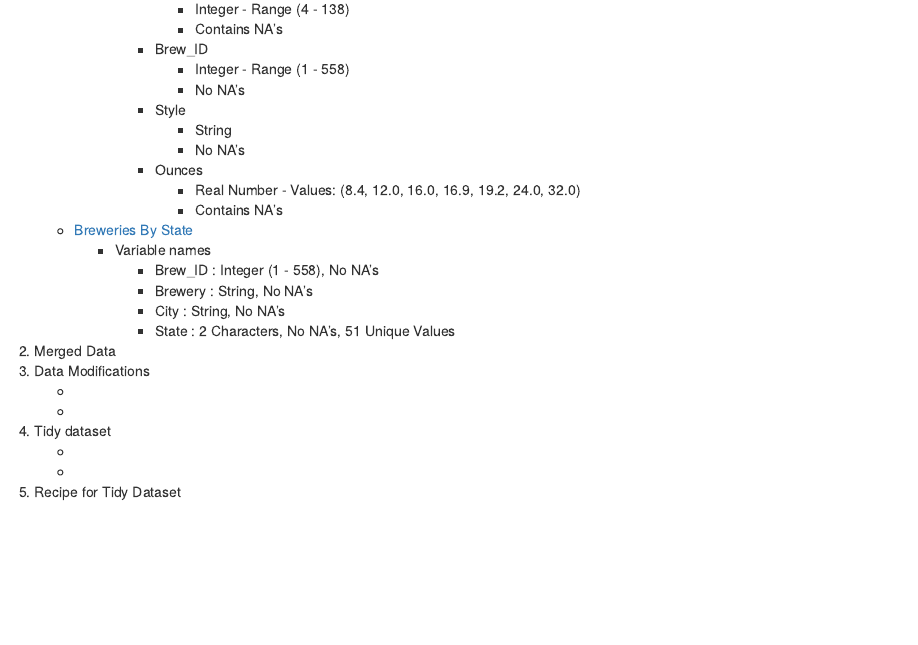
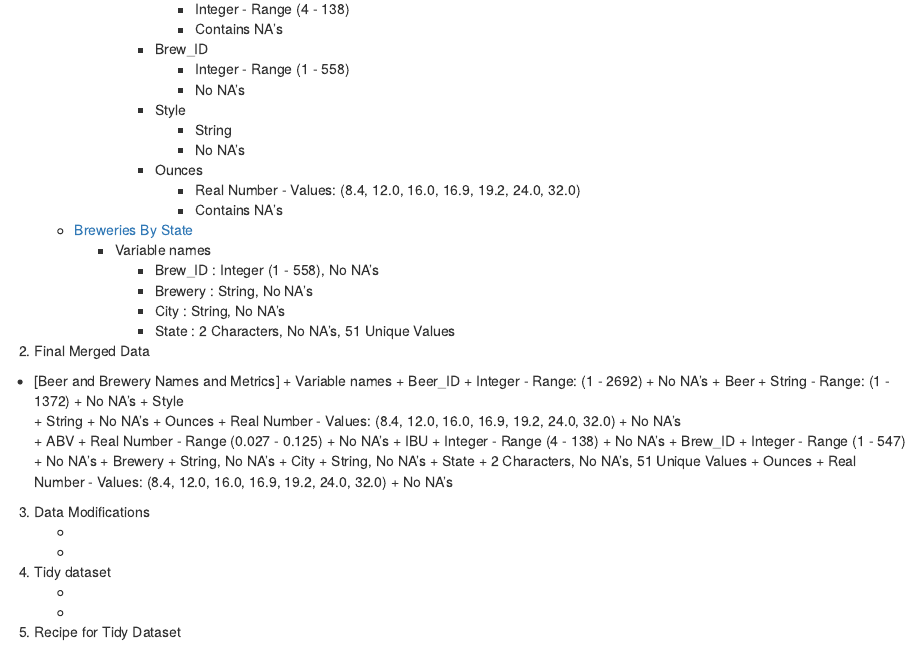
Before and after one commit to lp5510/msds6306-case-study-01, an R Markdown document (rmd/Codebook.Rmd): the page in a window 1100 px wide, from 320 px down. Rendered offline with R 4.5, knitr and Pandoc, with nearby package versions.

Commit message:
Add Final Merge Data entries

```diff
--- a/rmd/Codebook.Rmd
+++ b/rmd/Codebook.Rmd
@@ -29,11 +29,43 @@
             + Brewery : String, No NA's
             + City : String, No NA's
             + State : 2 Characters, No NA's, 51 Unique Values
-1. Merged Data
-1. Data Modifications
+2. Final Merged Data
++ [Beer and Brewery Names and Metrics]
+        + Variable names
+            + Beer_ID
+                + Integer - Range: (1 - 2692)
+                + No NA's
+            + Beer
+                + String - Range: (1 - 1372)
+                + No NA's
+            + Style
+                + String
+                + No NA's
+            + Ounces
+                + Real Number - Values: (8.4, 12.0, 16.0, 16.9, 19.2, 24.0, 32.0)
+                + No NA's
+            + ABV
+                + Real Number - Range (0.027 - 0.125)
+                + No NA's
+            + IBU
+                + Integer - Range (4 - 138)
+                + No NA's
+            + Brew_ID
+                + Integer - Range (1 - 547)
+                + No NA's
+            + Brewery
+                + String, No NA's
+            + City
+                + String, No NA's
+            + State
+                + 2 Characters, No NA's, 51 Unique Values
+            + Ounces
+                + Real Number - Values: (8.4, 12.0, 16.0, 16.9, 19.2, 24.0, 32.0)
+                + No NA's
+3. Data Modifications
     +
     +
-1. Tidy dataset
+4. Tidy dataset
     +
     +
-1. Recipe for Tidy Dataset
+5. Recipe for Tidy Dataset
```
